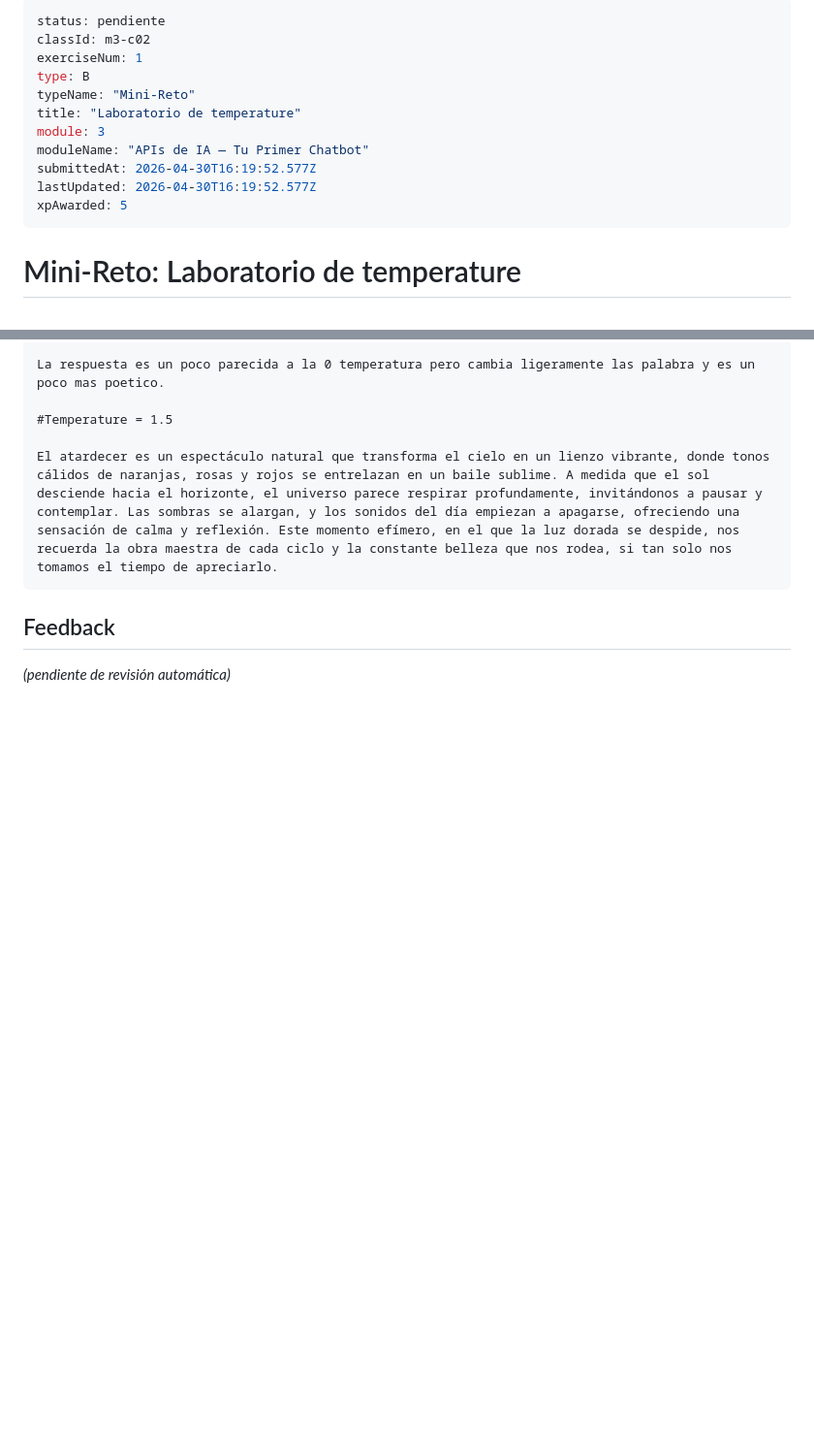
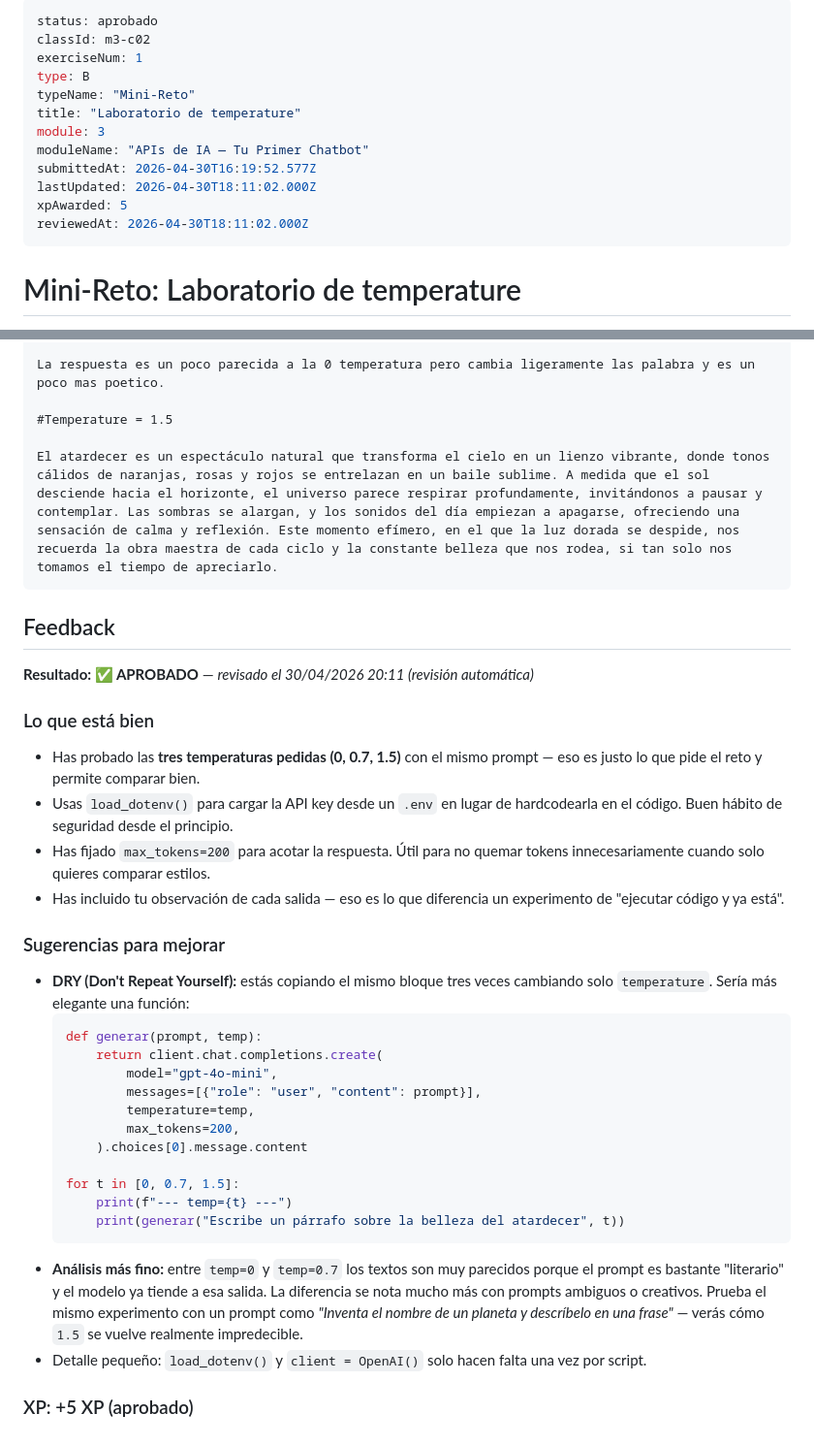
Before and after one commit to cquerol2-alt/curso-ia-juan, a Markdown page: entregas/m3-c02/ej1.md, 2 parts joined by grey strips. Shown at 97% size. GitHub-like rendering; blank space fills up the shorter version.

Commit message:
revision: m3-c02 ej1 (aprobado)

````diff
--- a/entregas/m3-c02/ej1.md
+++ b/entregas/m3-c02/ej1.md
@@ -1,5 +1,5 @@
 ---
-status: pendiente
+status: aprobado
 classId: m3-c02
 exerciseNum: 1
 type: B
@@ -8,8 +8,9 @@ title: "Laboratorio de temperature"
 module: 3
 moduleName: "APIs de IA — Tu Primer Chatbot"
 submittedAt: 2026-04-30T16:19:52.577Z
-lastUpdated: 2026-04-30T16:19:52.577Z
+lastUpdated: 2026-04-30T18:11:02.000Z
 xpAwarded: 5
+reviewedAt: 2026-04-30T18:11:02.000Z
 ---
 
 # Mini-Reto: Laboratorio de temperature
@@ -108,4 +109,30 @@ El atardecer es un espectáculo natural que transforma el cielo en un lienzo vib
 
 ## Feedback
 
-_(pendiente de revisión automática)_
+**Resultado: ✅ APROBADO** — *revisado el 30/04/2026 20:11 (revisión automática)*
+
+### Lo que está bien
+- Has probado las **tres temperaturas pedidas (0, 0.7, 1.5)** con el mismo prompt — eso es justo lo que pide el reto y permite comparar bien.
+- Usas `load_dotenv()` para cargar la API key desde un `.env` en lugar de hardcodearla en el código. Buen hábito de seguridad desde el principio.
+- Has fijado `max_tokens=200` para acotar la respuesta. Útil para no quemar tokens innecesariamente cuando solo quieres comparar estilos.
+- Has incluido tu observación de cada salida — eso es lo que diferencia un experimento de "ejecutar código y ya está".
+
+### Sugerencias para mejorar
+- **DRY (Don't Repeat Yourself):** estás copiando el mismo bloque tres veces cambiando solo `temperature`. Sería más elegante una función:
+  ```python
+  def generar(prompt, temp):
+      return client.chat.completions.create(
+          model="gpt-4o-mini",
+          messages=[{"role": "user", "content": prompt}],
+          temperature=temp,
+          max_tokens=200,
+      ).choices[0].message.content
+
+  for t in [0, 0.7, 1.5]:
+      print(f"--- temp={t} ---")
+      print(generar("Escribe un párrafo sobre la belleza del atardecer", t))
+  ```
+- **Análisis más fino:** entre `temp=0` y `temp=0.7` los textos son muy parecidos porque el prompt es bastante "literario" y el modelo ya tiende a esa salida. La diferencia se nota mucho más con prompts ambiguos o creativos. Prueba el mismo experimento con un prompt como *"Inventa el nombre de un planeta y descríbelo en una frase"* — verás cómo `1.5` se vuelve realmente impredecible.
+- Detalle pequeño: `load_dotenv()` y `client = OpenAI()` solo hacen falta una vez por script.
+
+### XP: +5 XP (aprobado)
````
